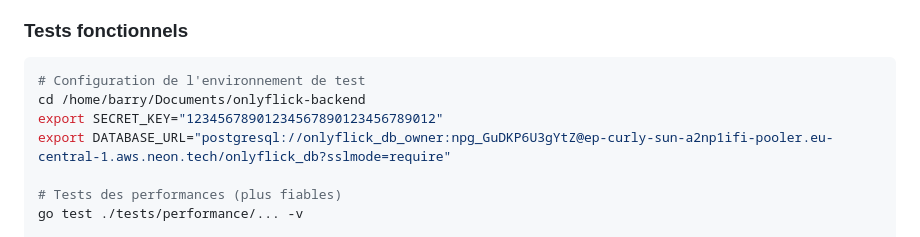
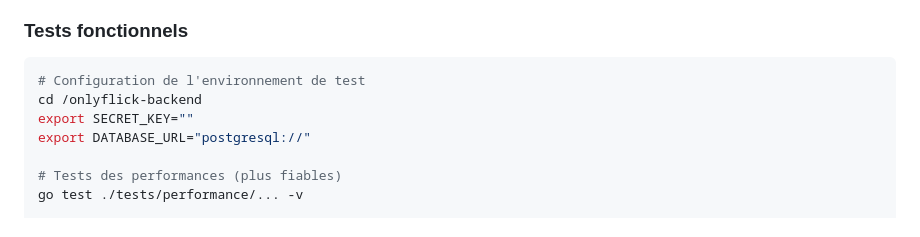
Before and after one commit to choeurtis18/onlyflick-backend, a Markdown page: DEPLOYMENT_GUIDE.md, the part around the change. GitHub-like rendering.

Commit message:
Correctif

````diff
--- a/DEPLOYMENT_GUIDE.md
+++ b/DEPLOYMENT_GUIDE.md
@@ -124,9 +124,9 @@ curl -I http://grafana.local
 
 ```bash
 # Configuration de l'environnement de test
-cd /home/barry/Documents/onlyflick-backend
-export SECRET_KEY="12345678901234567890123456789012"
-export DATABASE_URL="postgresql://onlyflick_db_owner:npg_GuDKP6U3gYtZ@ep-curly-sun-a2np1ifi-pooler.eu-central-1.aws.neon.tech/onlyflick_db?sslmode=require"
+cd /onlyflick-backend
+export SECRET_KEY=""
+export DATABASE_URL="postgresql://"
 
 # Tests des performances (plus fiables)
 go test ./tests/performance/... -v
````
